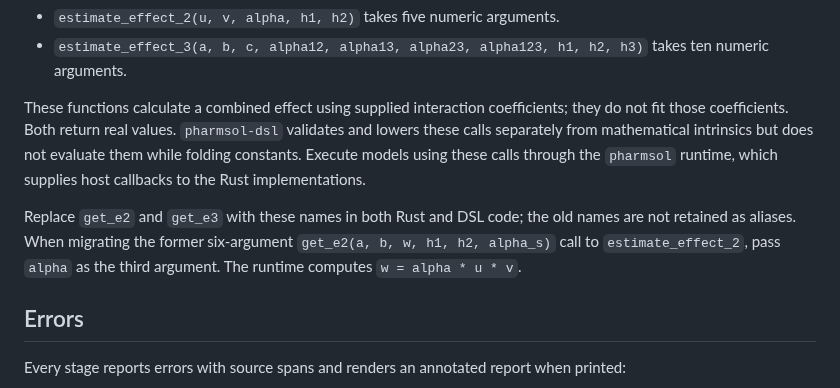
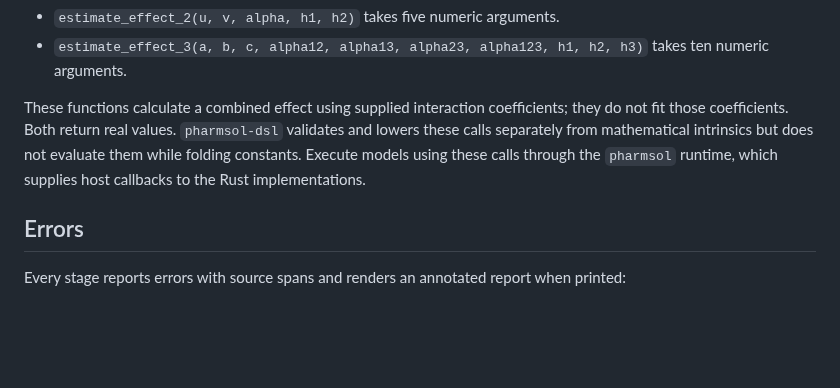
Before and after one commit to LAPKB/pharmsol, a Markdown page: pharmsol-dsl/README.md, the part around the change. Drawn GitHub-style; blank space fills up the shorter version.

Commit message:
Revise README for function name changes and migration
Updated README to remove deprecated function references and clarify migration steps.

```diff
--- a/pharmsol-dsl/README.md
+++ b/pharmsol-dsl/README.md
@@ -70,11 +70,6 @@ intrinsics but does not evaluate them while folding constants. Execute models
 using these calls through the `pharmsol` runtime, which supplies host callbacks
 to the Rust implementations.
 
-Replace `get_e2` and `get_e3` with these names in both Rust and DSL code; the old
-names are not retained as aliases. When migrating the former six-argument
-`get_e2(a, b, w, h1, h2, alpha_s)` call to `estimate_effect_2`, pass `alpha` as the
-third argument. The runtime computes `w = alpha * u * v`.
-
 ## Errors
 
 Every stage reports errors with source spans and renders an annotated report
```
